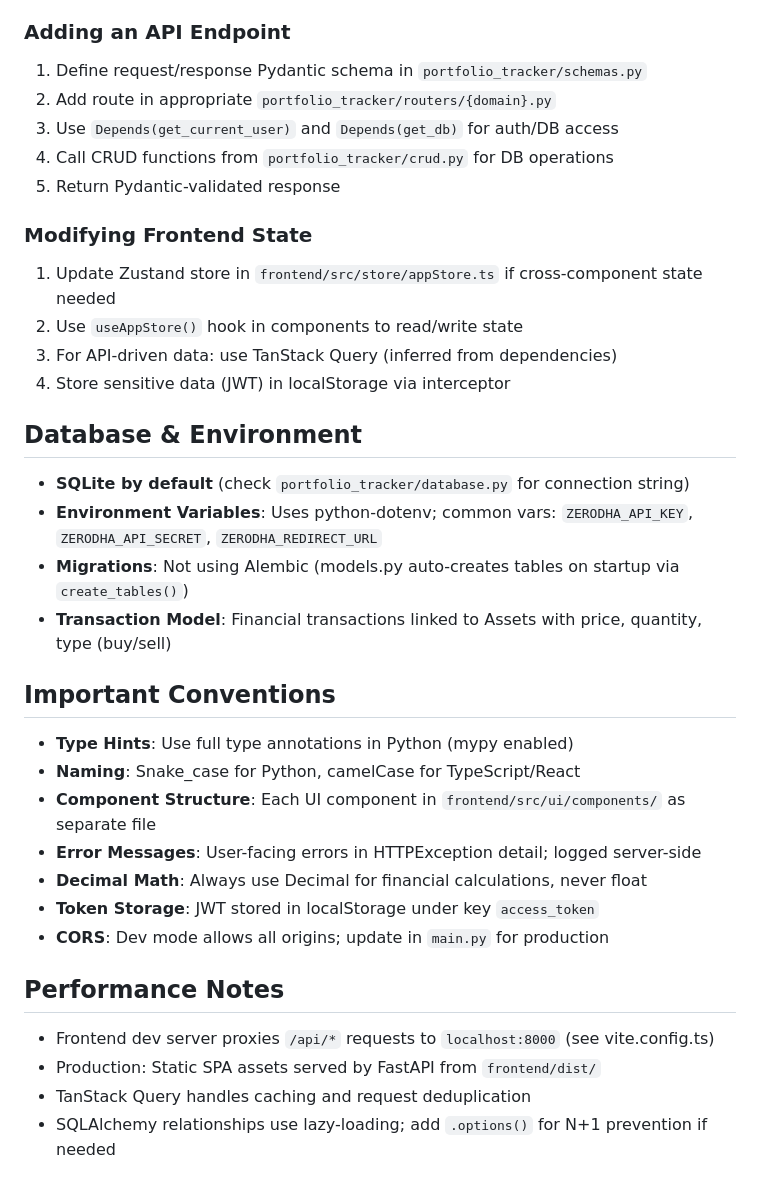
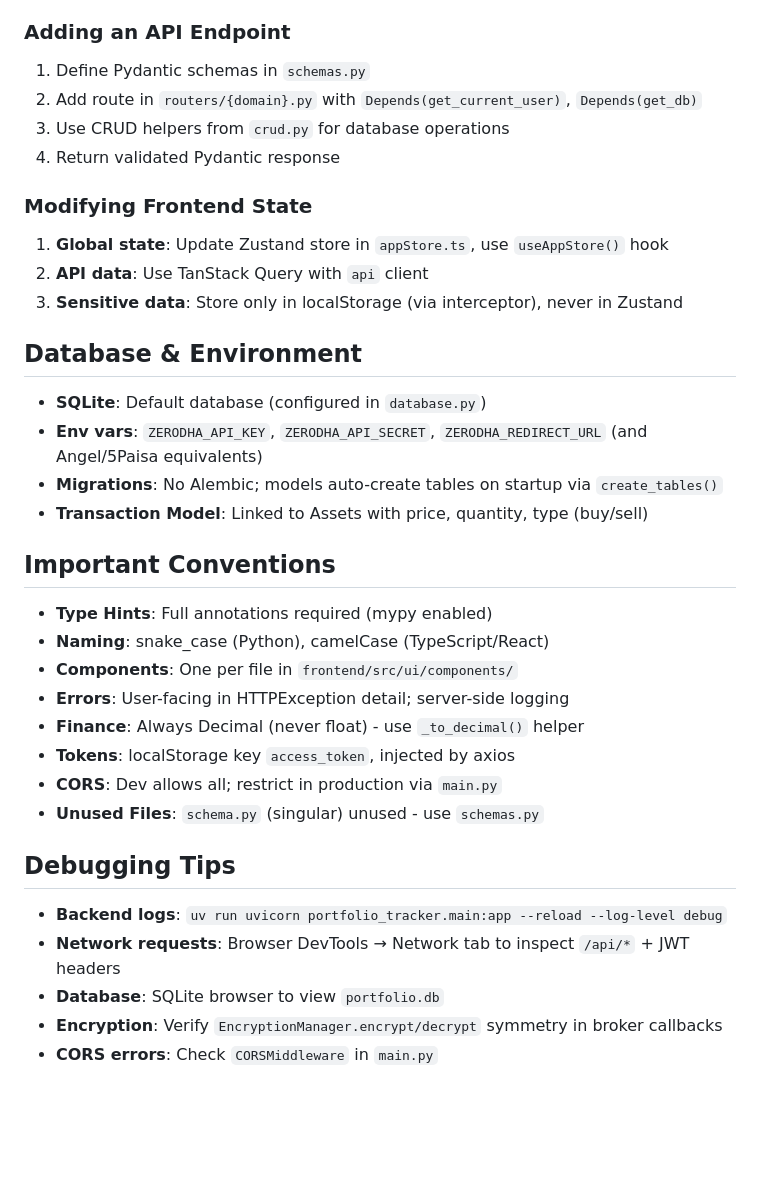
Before and after one commit to narendramp15/portfolio-tracker, a Markdown page: .github/copilot-instructions.md, the part around one of its changes. Rendered like a GitHub page; blank space fills up the shorter version.

```diff
--- a/.github/copilot-instructions.md
+++ b/.github/copilot-instructions.md
@@ -112,37 +110,37 @@ cd frontend && npm run build  # Creates frontend/dist/
 
 ### Adding an API Endpoint
-1. Define request/response Pydantic schema in `portfolio_tracker/schemas.py`
-2. Add route in appropriate `portfolio_tracker/routers/{domain}.py`
-3. Use `Depends(get_current_user)` and `Depends(get_db)` for auth/DB access
-4. Call CRUD functions from `portfolio_tracker/crud.py` for DB operations
-5. Return Pydantic-validated response
+1. Define Pydantic schemas in `schemas.py`
+2. Add route in `routers/{domain}.py` with `Depends(get_current_user)`, `Depends(get_db)`
+3. Use CRUD helpers from `crud.py` for database operations
+4. Return validated Pydantic response
 
 ### Modifying Frontend State
-1. Update Zustand store in `frontend/src/store/appStore.ts` if cross-component state needed
-2. Use `useAppStore()` hook in components to read/write state
-3. For API-driven data: use TanStack Query (inferred from dependencies)
-4. Store sensitive data (JWT) in localStorage via interceptor
+1. **Global state**: Update Zustand store in `appStore.ts`, use `useAppStore()` hook
+2. **API data**: Use TanStack Query with `api` client
+3. **Sensitive data**: Store only in localStorage (via interceptor), never in Zustand
 
 ## Database & Environment
 
-- **SQLite by default** (check `portfolio_tracker/database.py` for connection string)
-- **Environment Variables**: Uses python-dotenv; common vars: `ZERODHA_API_KEY`, `ZERODHA_API_SECRET`, `ZERODHA_REDIRECT_URL`
-- **Migrations**: Not using Alembic (models.py auto-creates tables on startup via `create_tables()`)
-- **Transaction Model**: Financial transactions linked to Assets with price, quantity, type (buy/sell)
+- **SQLite**: Default database (configured in `database.py`)
+- **Env vars**: `ZERODHA_API_KEY`, `ZERODHA_API_SECRET`, `ZERODHA_REDIRECT_URL` (and Angel/5Paisa equivalents)
+- **Migrations**: No Alembic; models auto-create tables on startup via `create_tables()`
+- **Transaction Model**: Linked to Assets with price, quantity, type (buy/sell)
 
 ## Important Conventions
 
-- **Type Hints**: Use full type annotations in Python (mypy enabled)
-- **Naming**: Snake_case for Python, camelCase for TypeScript/React
-- **Component Structure**: Each UI component in `frontend/src/ui/components/` as separate file
-- **Error Messages**: User-facing errors in HTTPException detail; logged server-side
-- **Decimal Math**: Always use Decimal for financial calculations, never float
-- **Token Storage**: JWT stored in localStorage under key `access_token`
-- **CORS**: Dev mode allows all origins; update in `main.py` for production
+- **Type Hints**: Full annotations required (mypy enabled)
+- **Naming**: snake_case (Python), camelCase (TypeScript/React)
+- **Components**: One per file in `frontend/src/ui/components/`
+- **Errors**: User-facing in HTTPException detail; server-side logging
+- **Finance**: Always Decimal (never float) - use `_to_decimal()` helper
+- **Tokens**: localStorage key `access_token`, injected by axios
+- **CORS**: Dev allows all; restrict in production via `main.py`
+- **Unused Files**: `schema.py` (singular) unused - use `schemas.py`
 
-## Performance Notes
+## Debugging Tips
 
-- Frontend dev server proxies `/api/*` requests to `localhost:8000` (see vite.config.ts)
-- Production: Static SPA assets served by FastAPI from `frontend/dist/`
-- TanStack Query handles caching and request deduplication
-- SQLAlchemy relationships use lazy-loading; add `.options()` for N+1 prevention if needed
+- **Backend logs**: `uv run uvicorn portfolio_tracker.main:app --reload --log-level debug`
+- **Network requests**: Browser DevTools → Network tab to inspect `/api/*` + JWT headers
+- **Database**: SQLite browser to view `portfolio.db`
+- **Encryption**: Verify `EncryptionManager.encrypt/decrypt` symmetry in broker callbacks
+- **CORS errors**: Check `CORSMiddleware` in `main.py`
```
Also changed, not shown: other parts of .github/copilot-instructions.md (+57 -59 lines).
